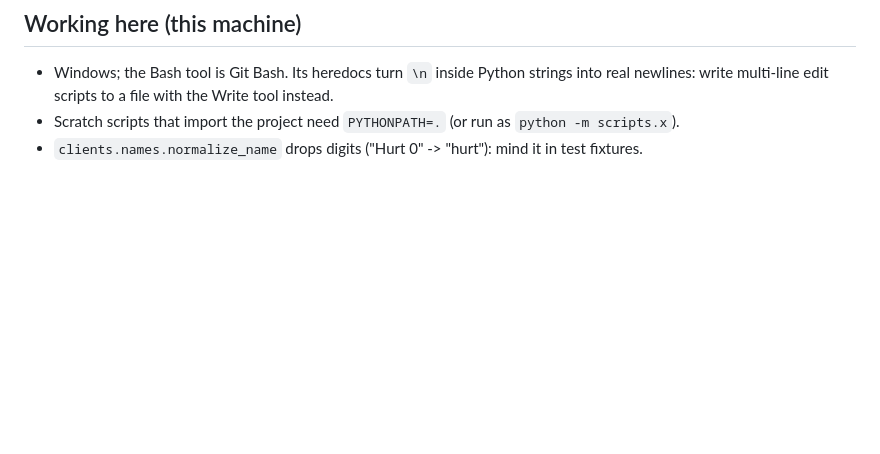
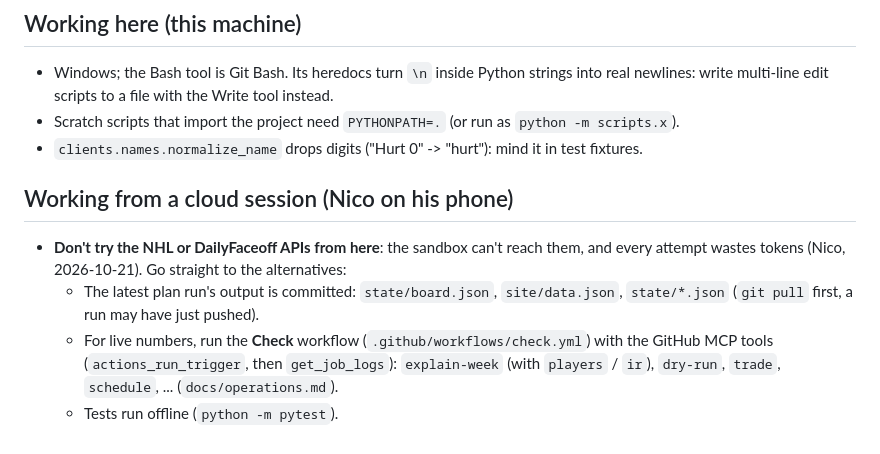
Before and after one commit to nybnic/FantasyNHLAssistantGM, a Markdown page: CLAUDE.md, the part around the change. GitHub-like rendering; blank space fills up the shorter version.

Commit message:
CLAUDE.md: cloud sessions skip the NHL API and use committed state or the Check workflow
Nico's phone sessions kept trying the NHL API, which the sandbox can't reach,
and wasted tokens before falling back.

Co-Authored-By: Claude Opus 5.5 <noreply@anthropic.com>
Claude-Session: https://claude.ai/code/session_0119Toa8pj1UKeM6nqiQZ4dC

```diff
--- a/CLAUDE.md
+++ b/CLAUDE.md
@@ -165,3 +165,13 @@ Full rules: `docs/league-rules.md` (kept in sync with `config/league.py` by a te
   real newlines: write multi-line edit scripts to a file with the Write tool instead.
 - Scratch scripts that import the project need `PYTHONPATH=.` (or run as `python -m scripts.x`).
 - `clients.names.normalize_name` drops digits ("Hurt 0" -> "hurt"): mind it in test fixtures.
+
+## Working from a cloud session (Nico on his phone)
+- **Don't try the NHL or DailyFaceoff APIs from here**: the sandbox can't reach them,
+  and every attempt wastes tokens (Nico, 2026-10-21). Go straight to the alternatives:
+  - The latest plan run's output is committed: `state/board.json`, `site/data.json`,
+    `state/*.json` (`git pull` first, a run may have just pushed).
+  - For live numbers, run the **Check** workflow (`.github/workflows/check.yml`) with the
+    GitHub MCP tools (`actions_run_trigger`, then `get_job_logs`): `explain-week` (with
+    `players` / `ir`), `dry-run`, `trade`, `schedule`, ... (`docs/operations.md`).
+  - Tests run offline (`python -m pytest`).
```
